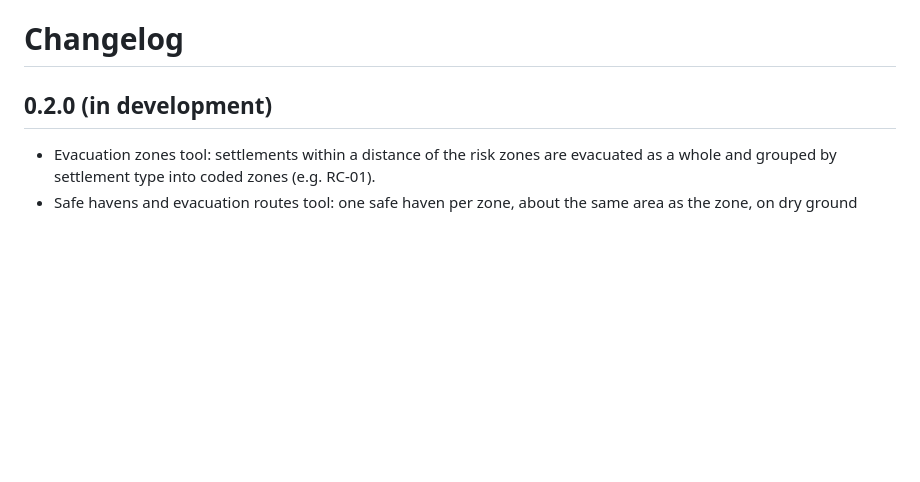
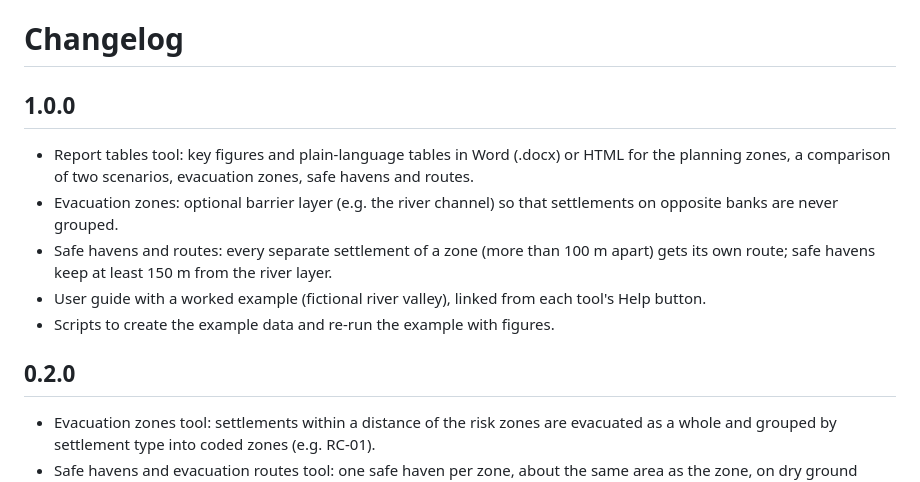
Before and after one commit to uzairkhan26/Flood-Zoning-Evacuation-Planner, a Markdown page: CHANGELOG.md, the part around the change. Drawn GitHub-style; blank space fills up the shorter version.

```diff
--- a/CHANGELOG.md
+++ b/CHANGELOG.md
@@ -1,6 +1,16 @@
 # Changelog
 
-## 0.2.0 (in development)
+## 1.0.0
+- Report tables tool: key figures and plain-language tables in Word (.docx) or HTML for the
+  planning zones, a comparison of two scenarios, evacuation zones, safe havens and routes.
+- Evacuation zones: optional barrier layer (e.g. the river channel) so that settlements on
+  opposite banks are never grouped.
+- Safe havens and routes: every separate settlement of a zone (more than 100 m apart) gets its own
+  route; safe havens keep at least 150 m from the river layer.
+- User guide with a worked example (fictional river valley), linked from each tool's Help button.
+- Scripts to create the example data and re-run the example with figures.
+
+## 0.2.0
 - Evacuation zones tool: settlements within a distance of the risk zones are evacuated as a
   whole and grouped by settlement type into coded zones (e.g. RC-01).
 - Safe havens and evacuation routes tool: one safe haven per zone, about the same area as the
```
Also changed, not shown: README.md (+44 -124 lines), docs/images/fig1_inputs.png (added), docs/images/fig2_river_corridor.png (added), docs/images/fig3_planning_zones.png (added), docs/images/fig3b_planning_zones_banks.png (added), docs/images/fig4_evacuation_zones.png (added), docs/images/fig5_havens_routes.png (added), 5 other files.
